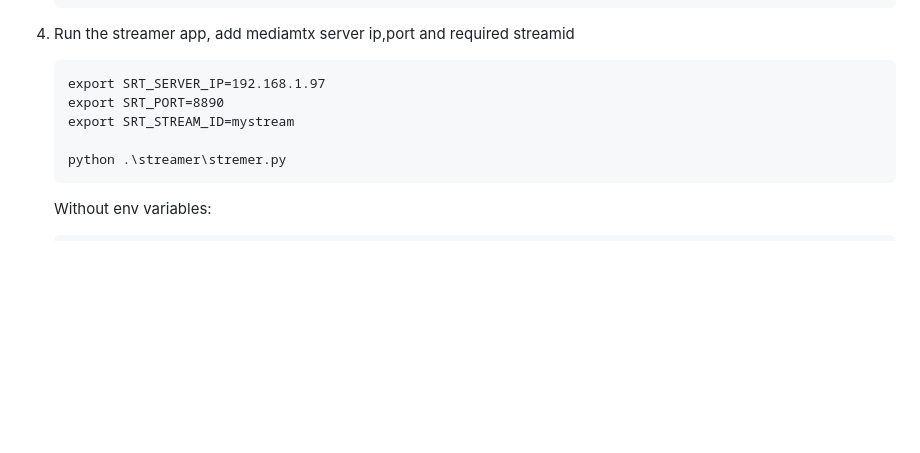
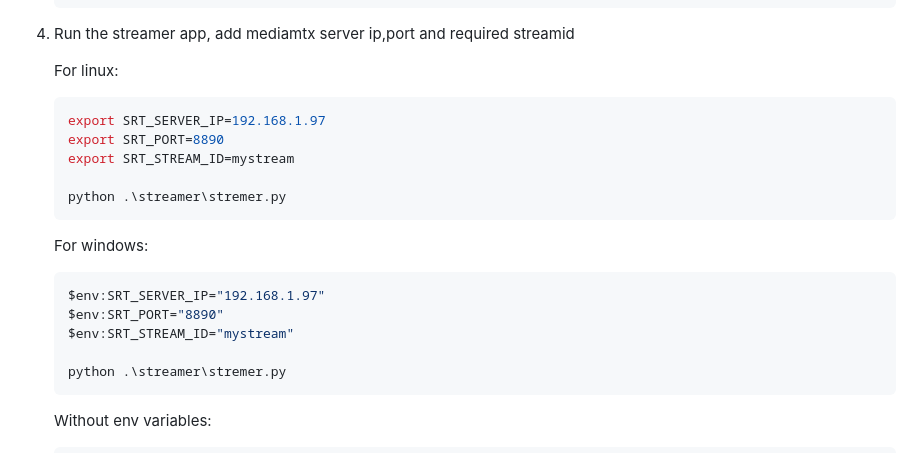
Before and after one commit to MadRajib/video_streaming, a Markdown page: readme.md, the part around the change. Drawn GitHub-style; blank space fills up the shorter version.

Commit message:
export to set for windows

````diff
--- a/readme.md
+++ b/readme.md
@@ -23,10 +23,23 @@
     2025/03/30 05:32:43 INF [SRT] listener opened on :8890 (UDP)
    ```
 6. Run the streamer app, add mediamtx server ip,port and required streamid
-    ```cmd
+
+    For linux:
+
+    ```bash
     export SRT_SERVER_IP=192.168.1.97
     export SRT_PORT=8890
     export SRT_STREAM_ID=mystream
+
+    python .\streamer\stremer.py
+    ```
+
+    For windows:
+
+    ```bash
+    $env:SRT_SERVER_IP="192.168.1.97"
+    $env:SRT_PORT="8890"
+    $env:SRT_STREAM_ID="mystream"
 
     python .\streamer\stremer.py
     ```
````
